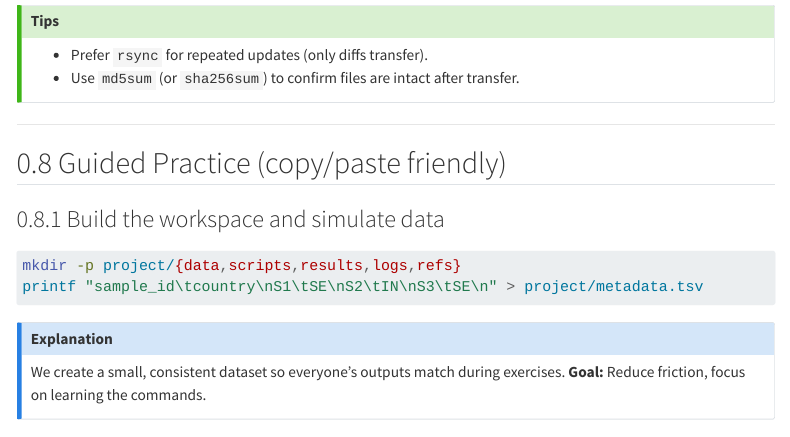
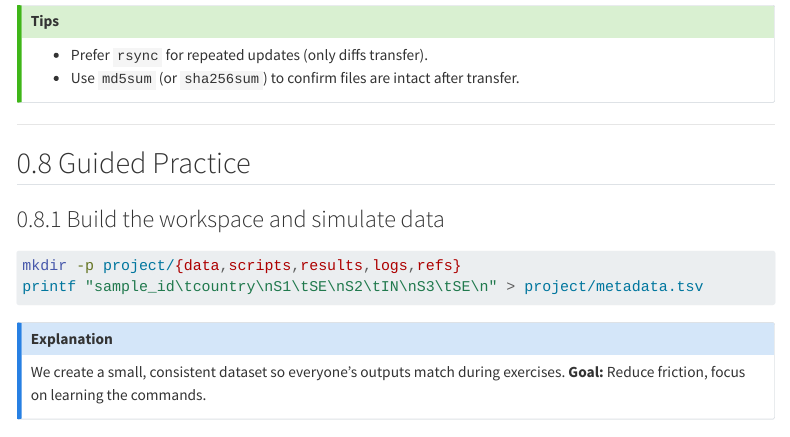
Before and after one commit to n2bin-GU/BIO511-2025, a Quarto document (practicals/Practicals - CLI/PRACTICAL_WORKSPACE_MANAGEMENT.qmd): the page in a window 1100 px wide, from 6100 px down. Rendered offline with R 4.5, knitr and Pandoc in place of Quarto, with nearby package versions; menus at the side of the page are left out; long lines of code are wrapped.

Commit message:
Update PRACTICAL_WORKSPACE_MANAGEMENT.qmd

````diff
--- a/practicals/Practicals - CLI/PRACTICAL_WORKSPACE_MANAGEMENT.qmd
+++ b/practicals/Practicals - CLI/PRACTICAL_WORKSPACE_MANAGEMENT.qmd
@@ -296,7 +296,7 @@ md5sum metadata.tsv
 
 ---
 
-## Guided Practice (copy/paste friendly)
+## Guided Practice
 
 ### Build the workspace and simulate data
 ```bash
````
